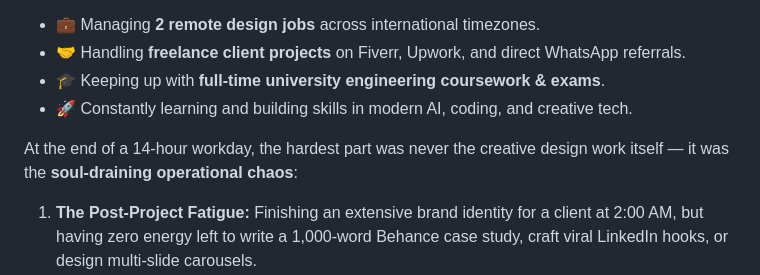
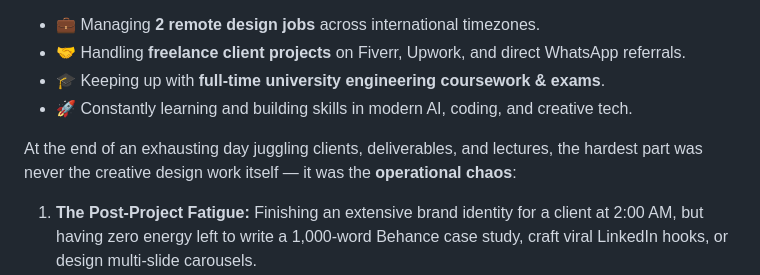
Before and after one commit to Javeriaf19/vaslkaar, a Markdown page: README.md, the part around the change. Drawn GitHub-style.

Commit message:
docs: Refine founder origin story phrasing in About section

```diff
--- a/README.md
+++ b/README.md
@@ -60,7 +60,7 @@ As a professional graphic designer, video editor, and 1st-year Software Engineer
 - 🎓 Keeping up with **full-time university engineering coursework & exams**.
 - 🚀 Constantly learning and building skills in modern AI, coding, and creative tech.
 
-At the end of a 14-hour workday, the hardest part was never the creative design work itself — it was the **soul-draining operational chaos**:
+At the end of an exhausting day juggling clients, deliverables, and lectures, the hardest part was never the creative design work itself — it was the **operational chaos**:
 1. **The Post-Project Fatigue:** Finishing an extensive brand identity for a client at 2:00 AM, but having zero energy left to write a 1,000-word Behance case study, craft viral LinkedIn hooks, or design multi-slide carousels.
 2. **The 6-App Juggling Act:** Losing client briefs in scattered WhatsApp chats, tracking unpaid invoices on messy spreadsheets, manually designing PDF bills, and hesitating to draft awkward payment reminders.
 3. **The Growth Trap:** Spending so much time on administrative friction that there was no bandwidth left to find high-paying gigs, enter hackathons, or map out real execution roadmaps.
```
